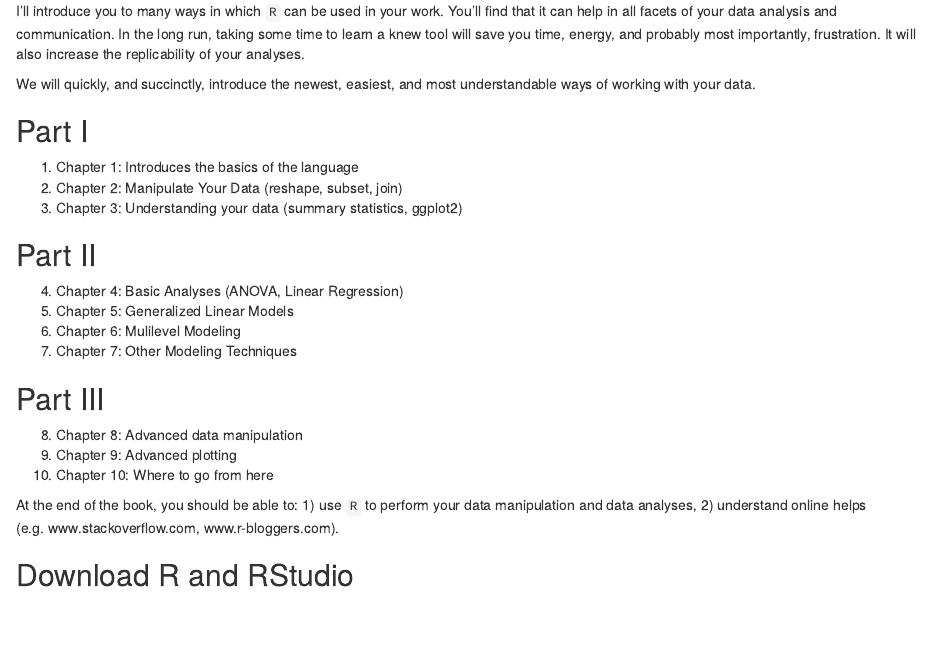
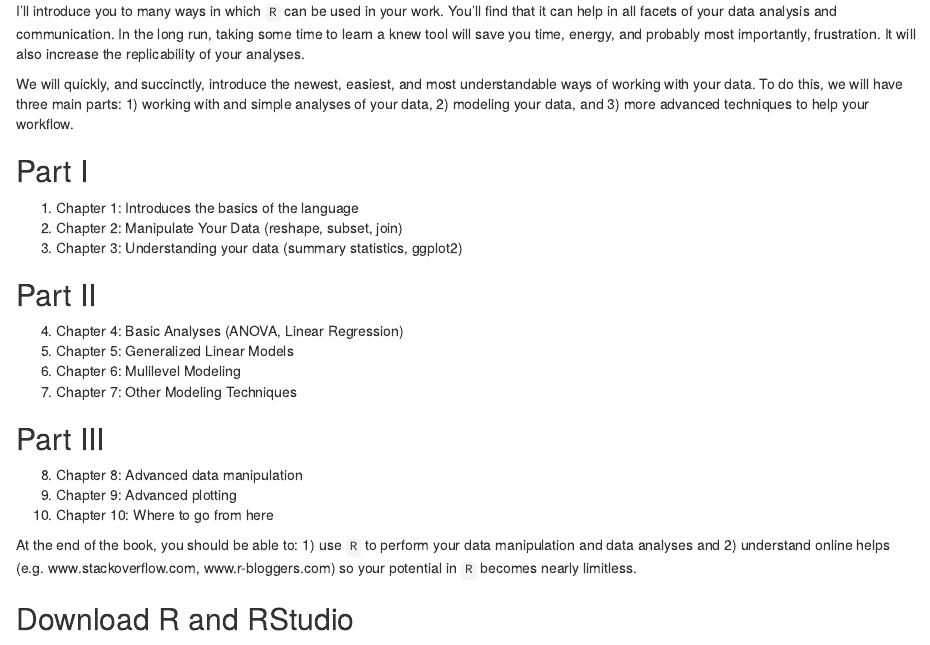
Before and after one commit to TysonStanley/Rstats, an R Markdown document (index.Rmd): the page in a window 1100 px wide, from 420 px down. Rendered offline with R 4.5, knitr and Pandoc, with nearby package versions; drawn as R Markdown's standard HTML page in place of the format the file asks for.

Commit message:
Update Preface

```diff
--- a/index.Rmd
+++ b/index.Rmd
@@ -21,7 +21,7 @@ This book is for beginners in `R`; especially those in health, behavioral and so
 
 I'll introduce you to many ways in which `R` can be used in your work. You'll find that it can help in all facets of your data analysis and communication. In the long run, taking some time to learn a knew tool will save you time, energy, and probably most importantly, frustration. It will also increase the replicability of your analyses.
 
-We will quickly, and succinctly, introduce the newest, easiest, and most understandable ways of working with your data.
+We will quickly, and succinctly, introduce the newest, easiest, and most understandable ways of working with your data. To do this, we will have three main parts: 1) working with and simple analyses of your data, 2) modeling your data, and 3) more advanced techniques to help your workflow.
 
 ## Part I {-}
 
@@ -42,7 +42,7 @@ We will quickly, and succinctly, introduce the newest, easiest, and most underst
 9. Chapter 9: Advanced plotting
 10. Chapter 10: Where to go from here
 
-At the end of the book, you should be able to: 1) use `R` to perform your data manipulation and data analyses, 2) understand online helps (e.g. www.stackoverflow.com, www.r-bloggers.com).
+At the end of the book, you should be able to: 1) use `R` to perform your data manipulation and data analyses and 2) understand online helps (e.g. www.stackoverflow.com, www.r-bloggers.com) so your potential in `R` becomes nearly limitless.
 
 
 ## Download R and RStudio {-}
```
Also changed, not shown: docs/search_index.json, 3 other files.
